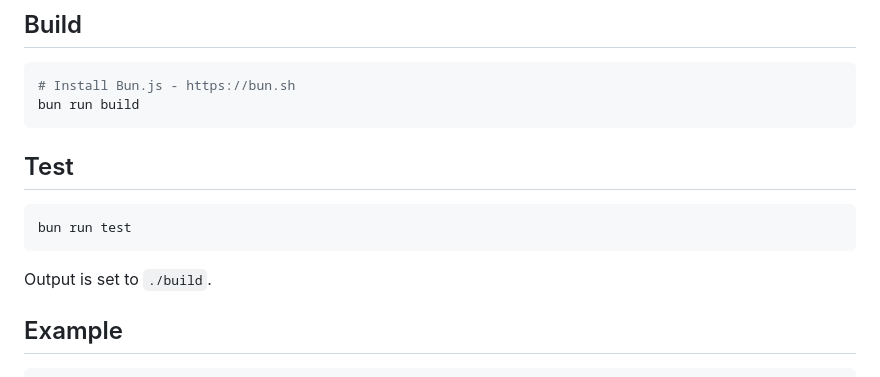
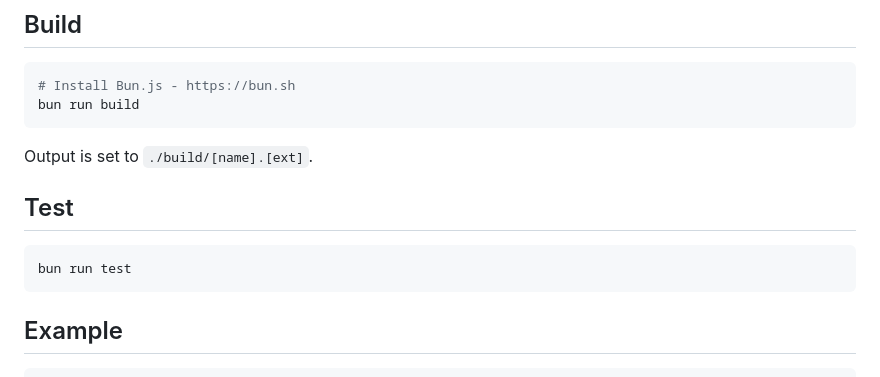
Before and after one commit to FuelLabs/authn-sign, a Markdown page: README.md, the part around the change. Rendered like a GitHub page.

Commit message:
docs nit

````diff
--- a/README.md
+++ b/README.md
@@ -33,13 +33,12 @@ import authn from "https://unpkg.com/authn-sign@latest/umd/authn-sign.min.js";
 # Install Bun.js - https://bun.sh
 bun run build
 ```
+Output is set to `./build/[name].[ext]`.
 
 ## Test
 ```
 bun run test
 ```
-
-Output is set to `./build`.
 
 ## Example
 ```js
````
